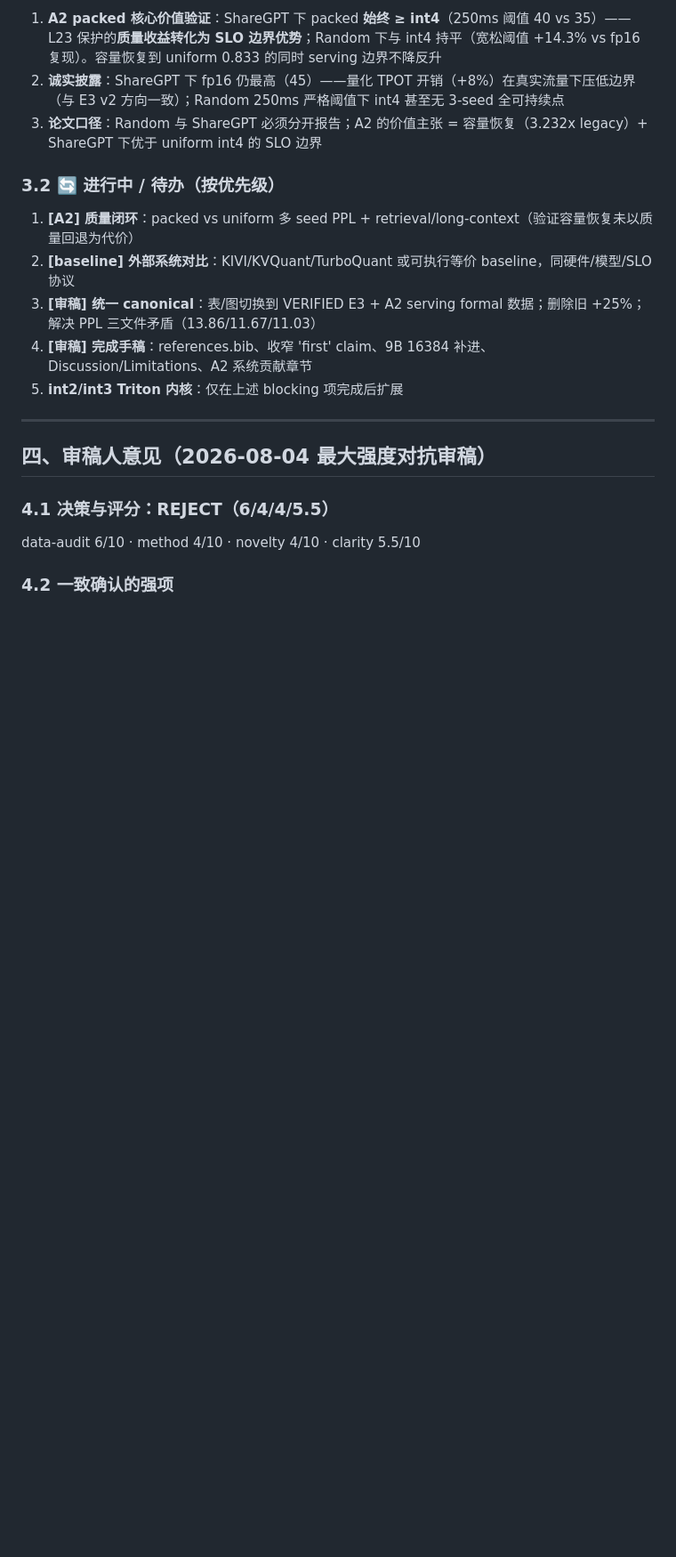
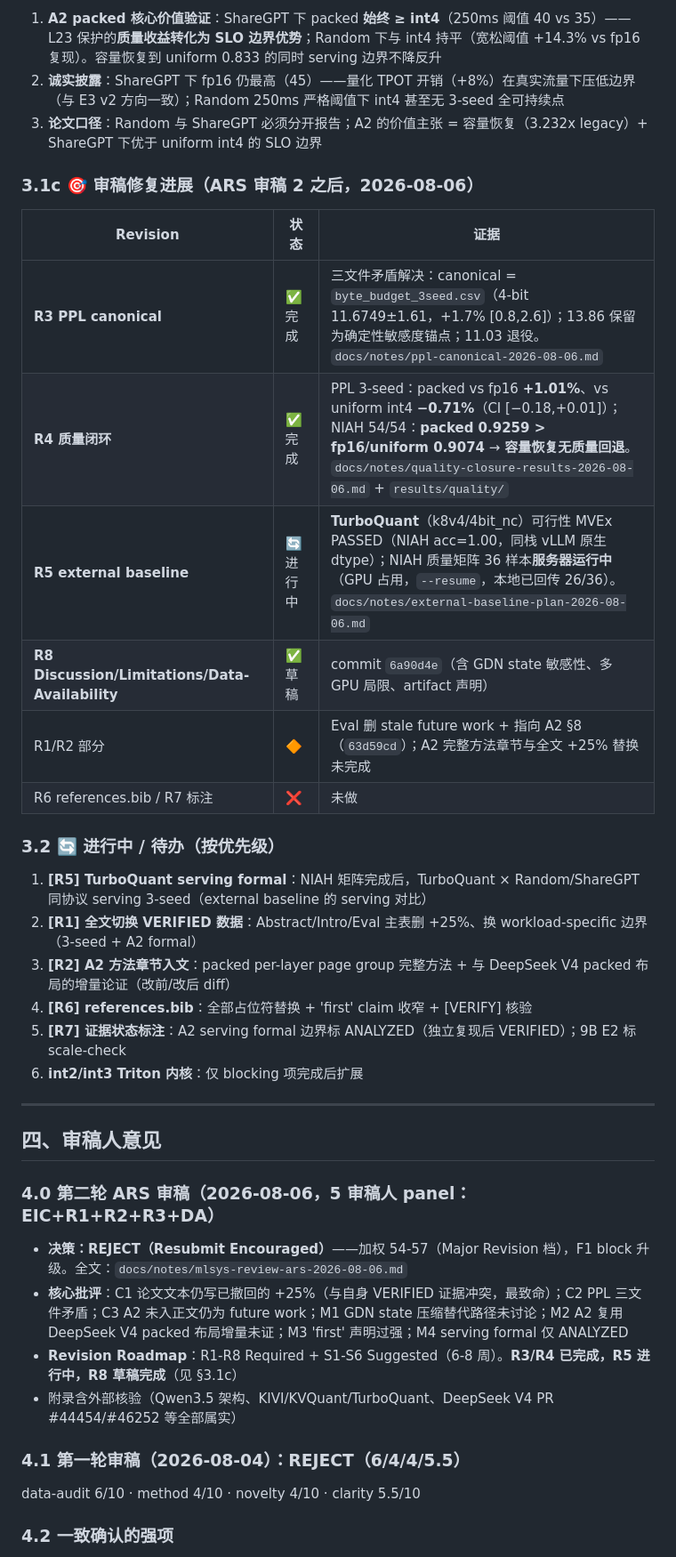
Before and after one commit to TanC8186/hybrid-cache-precision, a Markdown page: docs/project-overview-2026-08-04.md, the part around the change. Shown at 89% size. Rendered like a GitHub page; blank space fills up the shorter version.

Commit message:
docs: overview update — ARS review round-2 (REJECT resubmit, R1-R8), R3 PPL canonical solved, R4 quality closure done (packed no quality regression), R5 TurboQuant in-flight, R8 draft

```diff
--- a/docs/project-overview-2026-08-04.md
+++ b/docs/project-overview-2026-08-04.md
@@ -100,18 +100,35 @@
 2. **诚实披露**：ShareGPT 下 fp16 仍最高（45）——量化 TPOT 开销（+8%）在真实流量下压低边界（与 E3 v2 方向一致）；Random 250ms 严格阈值下 int4 甚至无 3-seed 全可持续点
 3. **论文口径**：Random 与 ShareGPT 必须分开报告；A2 的价值主张 = 容量恢复（3.232x legacy）+ ShareGPT 下优于 uniform int4 的 SLO 边界
 
+### 3.1c 🎯 审稿修复进展（ARS 审稿 2 之后，2026-08-06）
+| Revision | 状态 | 证据 |
+|---|---|---|
+| **R3 PPL canonical** | ✅ 完成 | 三文件矛盾解决：canonical = `byte_budget_3seed.csv`（4-bit 11.6749±1.61，+1.7% [0.8,2.6]）；13.86 保留为确定性敏感度锚点；11.03 退役。`docs/notes/ppl-canonical-2026-08-06.md` |
+| **R4 质量闭环** | ✅ 完成 | PPL 3-seed：packed vs fp16 **+1.01%**、vs uniform int4 **−0.71%**（CI [−0.18,+0.01]）；NIAH 54/54：**packed 0.9259 > fp16/uniform 0.9074** → **容量恢复无质量回退**。`docs/notes/quality-closure-results-2026-08-06.md` + `results/quality/` |
+| **R5 external baseline** | 🔄 进行中 | **TurboQuant**（k8v4/4bit_nc）可行性 MVEx PASSED（NIAH acc=1.00，同栈 vLLM 原生 dtype）；NIAH 质量矩阵 36 样本**服务器运行中**（GPU 占用，`--resume`，本地已回传 26/36）。`docs/notes/external-baseline-plan-2026-08-06.md` |
+| **R8 Discussion/Limitations/Data-Availability** | ✅ 草稿 | commit `6a90d4e`（含 GDN state 敏感性、多 GPU 局限、artifact 声明）|
+| R1/R2 部分 | 🔶 | Eval 删 stale future work + 指向 A2 §8（`63d59cd`）；A2 完整方法章节与全文 +25% 替换未完成 |
+| R6 references.bib / R7 标注 | ❌ | 未做 |
+
 ### 3.2 🔄 进行中 / 待办（按优先级）
-1. **[A2] 质量闭环**：packed vs uniform 多 seed PPL + retrieval/long-context（验证容量恢复未以质量回退为代价）
-2. **[baseline] 外部系统对比**：KIVI/KVQuant/TurboQuant 或可执行等价 baseline，同硬件/模型/SLO 协议
-3. **[审稿] 统一 canonical**：表/图切换到 VERIFIED E3 + A2 serving formal 数据；删除旧 +25%；解决 PPL 三文件矛盾（13.86/11.67/11.03）
-4. **[审稿] 完成手稿**：references.bib、收窄 'first' claim、9B 16384 补进、Discussion/Limitations、A2 系统贡献章节
-5. **int2/int3 Triton 内核**：仅在上述 blocking 项完成后扩展
+1. **[R5] TurboQuant serving formal**：NIAH 矩阵完成后，TurboQuant × Random/ShareGPT 同协议 serving 3-seed（external baseline 的 serving 对比）
+2. **[R1] 全文切换 VERIFIED 数据**：Abstract/Intro/Eval 主表删 +25%、换 workload-specific 边界（3-seed + A2 formal）
+3. **[R2] A2 方法章节入文**：packed per-layer page group 完整方法 + 与 DeepSeek V4 packed 布局的增量论证（改前/改后 diff）
+4. **[R6] references.bib**：全部占位符替换 + 'first' claim 收窄 + [VERIFY] 核验
+5. **[R7] 证据状态标注**：A2 serving formal 边界标 ANALYZED（独立复现后 VERIFIED）；9B E2 标 scale-check
+6. **int2/int3 Triton 内核**：仅 blocking 项完成后扩展
 
 ---
 
-## 四、审稿人意见（2026-08-04 最大强度对抗审稿）
+## 四、审稿人意见
 
-### 4.1 决策与评分：**REJECT**（6/4/4/5.5）
+### 4.0 第二轮 ARS 审稿（2026-08-06，5 审稿人 panel：EIC+R1+R2+R3+DA）
+- **决策：REJECT（Resubmit Encouraged）**——加权 54-57（Major Revision 档），F1 block 升级。全文：`docs/notes/mlsys-review-ars-2026-08-06.md`
+- **核心批评**：C1 论文文本仍写已撤回的 +25%（与自身 VERIFIED 证据冲突，最致命）；C2 PPL 三文件矛盾；C3 A2 未入正文仍为 future work；M1 GDN state 压缩替代路径未讨论；M2 A2 复用 DeepSeek V4 packed 布局增量未证；M3 'first' 声明过强；M4 serving formal 仅 ANALYZED
+- **Revision Roadmap**：R1-R8 Required + S1-S6 Suggested（6-8 周）。**R3/R4 已完成，R5 进行中，R8 草稿完成**（见 §3.1c）
+- 附录含外部核验（Qwen3.5 架构、KIVI/KVQuant/TurboQuant、DeepSeek V4 PR #44454/#46252 等全部属实）
+
+### 4.1 第一轮审稿（2026-08-04）：**REJECT**（6/4/4/5.5）
 data-audit 6/10 · method 4/10 · novelty 4/10 · clarity 5.5/10
 
 ### 4.2 一致确认的强项
```
